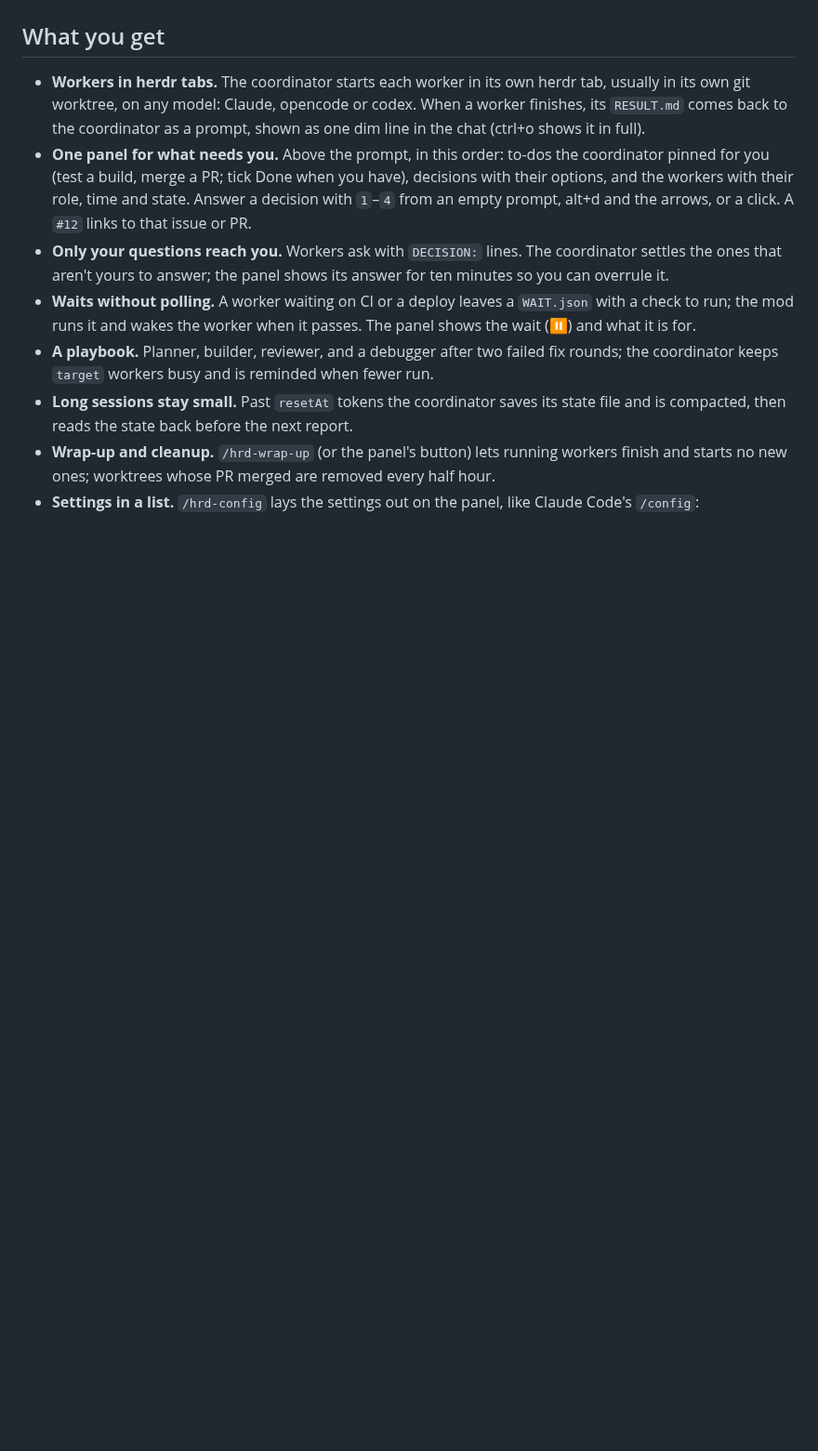
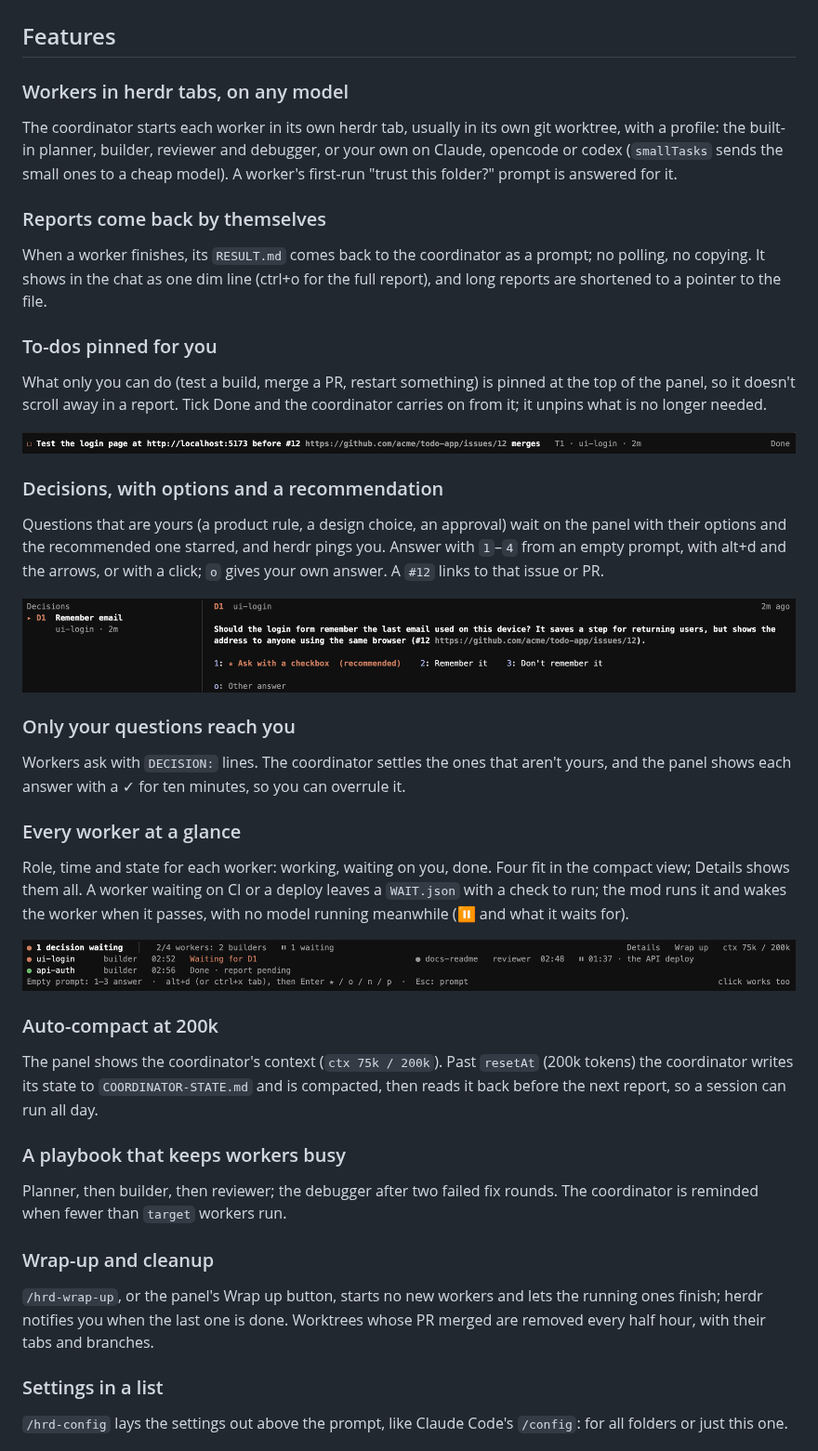
Before and after one commit to contursofran/claude-herdr-orchestrator, a Markdown page: README.md, the part around the change. Shown at 93% size. Rendered like a GitHub page; pictures changed too: docs/images/panel-decision.png (added), docs/images/panel-todo.png (added), docs/images/panel-workers.png (added); blank space fills up the shorter version.

Commit message:
README: one section per feature, each with its part of the panel

```diff
--- a/README.md
+++ b/README.md
@@ -4,16 +4,53 @@ Run a team of coding agents from one Claude Code session. The coordinator plans
 
 ![The panel above the prompt: a to-do for you, a decision with its options, and the workers](docs/images/panel.png)
 
-## What you get
+## Features
 
-- **Workers in herdr tabs.** The coordinator starts each worker in its own herdr tab, usually in its own git worktree, on any model: Claude, opencode or codex. When a worker finishes, its `RESULT.md` comes back to the coordinator as a prompt, shown as one dim line in the chat (ctrl+o shows it in full).
-- **One panel for what needs you.** Above the prompt, in this order: to-dos the coordinator pinned for you (test a build, merge a PR; tick Done when you have), decisions with their options, and the workers with their role, time and state. Answer a decision with `1`–`4` from an empty prompt, alt+d and the arrows, or a click. A `#12` links to that issue or PR.
-- **Only your questions reach you.** Workers ask with `DECISION:` lines. The coordinator settles the ones that aren't yours to answer; the panel shows its answer for ten minutes so you can overrule it.
-- **Waits without polling.** A worker waiting on CI or a deploy leaves a `WAIT.json` with a check to run; the mod runs it and wakes the worker when it passes. The panel shows the wait (⏸) and what it is for.
-- **A playbook.** Planner, builder, reviewer, and a debugger after two failed fix rounds; the coordinator keeps `target` workers busy and is reminded when fewer run.
-- **Long sessions stay small.** Past `resetAt` tokens the coordinator saves its state file and is compacted, then reads the state back before the next report.
-- **Wrap-up and cleanup.** `/hrd-wrap-up` (or the panel's button) lets running workers finish and starts no new ones; worktrees whose PR merged are removed every half hour.
-- **Settings in a list.** `/hrd-config` lays the settings out on the panel, like Claude Code's `/config`:
+### Workers in herdr tabs, on any model
+
+The coordinator starts each worker in its own herdr tab, usually in its own git worktree, with a profile: the built-in planner, builder, reviewer and debugger, or your own on Claude, opencode or codex (`smallTasks` sends the small ones to a cheap model). A worker's first-run "trust this folder?" prompt is answered for it.
+
+### Reports come back by themselves
+
+When a worker finishes, its `RESULT.md` comes back to the coordinator as a prompt; no polling, no copying. It shows in the chat as one dim line (ctrl+o for the full report), and long reports are shortened to a pointer to the file.
+
+### To-dos pinned for you
+
+What only you can do (test a build, merge a PR, restart something) is pinned at the top of the panel, so it doesn't scroll away in a report. Tick Done and the coordinator carries on from it; it unpins what is no longer needed.
+
+![A to-do pinned for the owner, with a link to the issue and a Done button](docs/images/panel-todo.png)
+
+### Decisions, with options and a recommendation
+
+Questions that are yours (a product rule, a design choice, an approval) wait on the panel with their options and the recommended one starred, and herdr pings you. Answer with `1`–`4` from an empty prompt, with alt+d and the arrows, or with a click; `o` gives your own answer. A `#12` links to that issue or PR.
+
+![A decision with three options, the recommended one starred](docs/images/panel-decision.png)
+
+### Only your questions reach you
+
+Workers ask with `DECISION:` lines. The coordinator settles the ones that aren't yours, and the panel shows each answer with a ✓ for ten minutes, so you can overrule it.
+
+### Every worker at a glance
+
+Role, time and state for each worker: working, waiting on you, done. Four fit in the compact view; Details shows them all. A worker waiting on CI or a deploy leaves a `WAIT.json` with a check to run; the mod runs it and wakes the worker when it passes, with no model running meanwhile (⏸ and what it waits for).
+
+![The workers: two builders and a reviewer waiting on a deploy, with the coordinator's context use](docs/images/panel-workers.png)
+
+### Auto-compact at 200k
+
+The panel shows the coordinator's context (`ctx 75k / 200k`). Past `resetAt` (200k tokens) the coordinator writes its state to `COORDINATOR-STATE.md` and is compacted, then reads it back before the next report, so a session can run all day.
+
+### A playbook that keeps workers busy
+
+Planner, then builder, then reviewer; the debugger after two failed fix rounds. The coordinator is reminded when fewer than `target` workers run.
+
+### Wrap-up and cleanup
+
+`/hrd-wrap-up`, or the panel's Wrap up button, starts no new workers and lets the running ones finish; herdr notifies you when the last one is done. Worktrees whose PR merged are removed every half hour, with their tabs and branches.
+
+### Settings in a list
+
+`/hrd-config` lays the settings out above the prompt, like Claude Code's `/config`: for all folders or just this one.
 
 ![/hrd-config: the settings listed above the prompt](docs/images/config.png)
 
```
